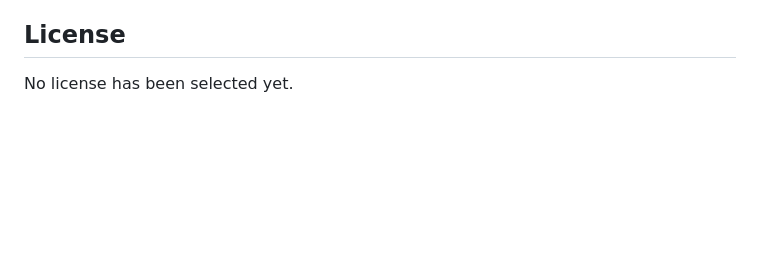
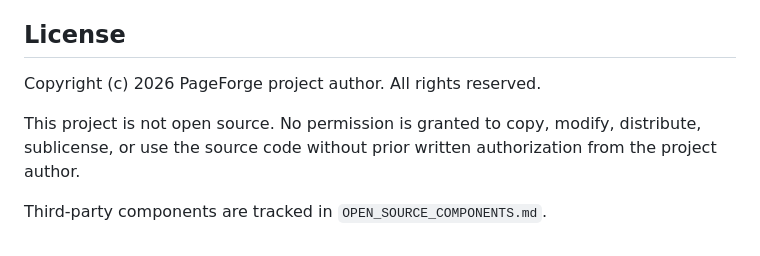
Before and after one commit to kkbear-bit/PageForge, a Markdown page: README.md, the part around the change. GitHub-like rendering; blank space fills up the shorter version.

```diff
--- a/README.md
+++ b/README.md
@@ -108,4 +108,10 @@ http://localhost:8000
 
 ## License
 
-No license has been selected yet.
+Copyright (c) 2026 PageForge project author. All rights reserved.
+
+This project is not open source. No permission is granted to copy, modify,
+distribute, sublicense, or use the source code without prior written
+authorization from the project author.
+
+Third-party components are tracked in `OPEN_SOURCE_COMPONENTS.md`.
```
